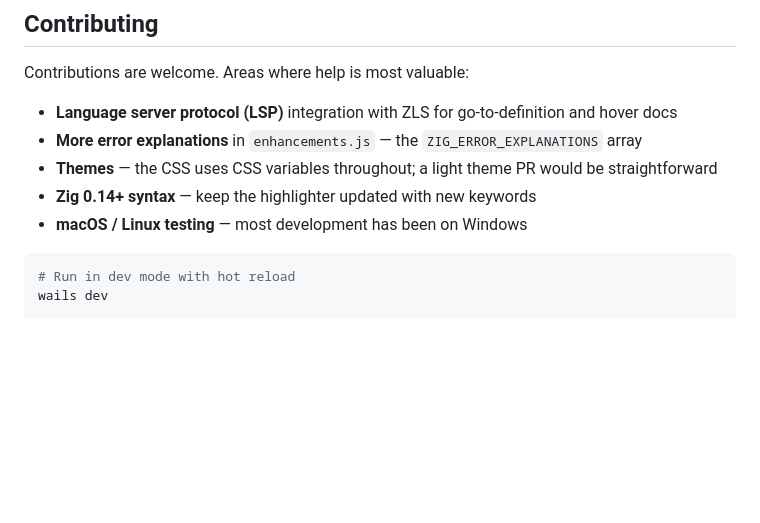
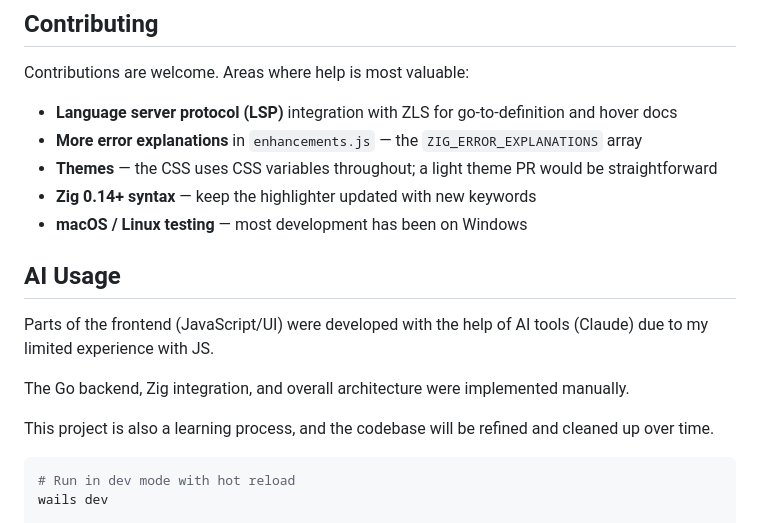
Before and after one commit to CzaxStudio/Ferrum-Studio, a Markdown page: README.md, the part around the change. Drawn GitHub-style; blank space fills up the shorter version.

````diff
--- a/README.md
+++ b/README.md
@@ -326,6 +326,16 @@ Contributions are welcome. Areas where help is most valuable:
 - **Zig 0.14+ syntax** — keep the highlighter updated with new keywords
 - **macOS / Linux testing** — most development has been on Windows
 
+
+## AI Usage
+
+Parts of the frontend (JavaScript/UI) were developed with the help of AI tools (Claude) due to my limited experience with JS.
+
+The Go backend, Zig integration, and overall architecture were implemented manually.
+
+This project is also a learning process, and the codebase will be refined and cleaned up over time.
+
+
 ```bash
 # Run in dev mode with hot reload
 wails dev
````
